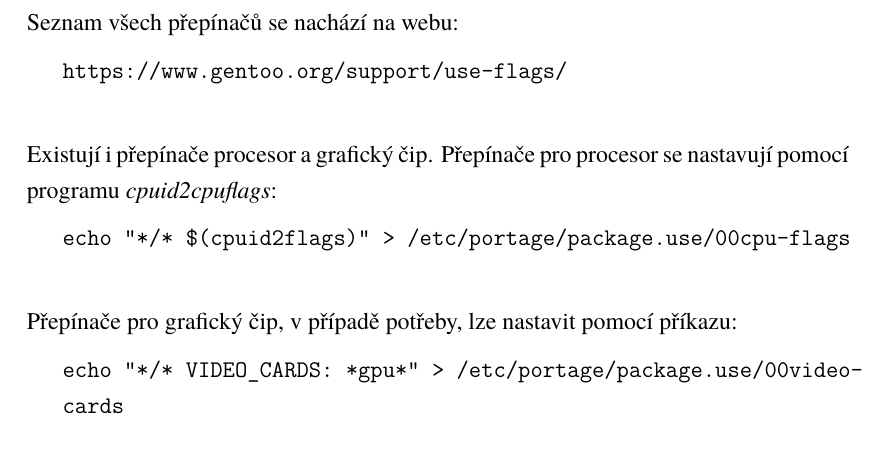
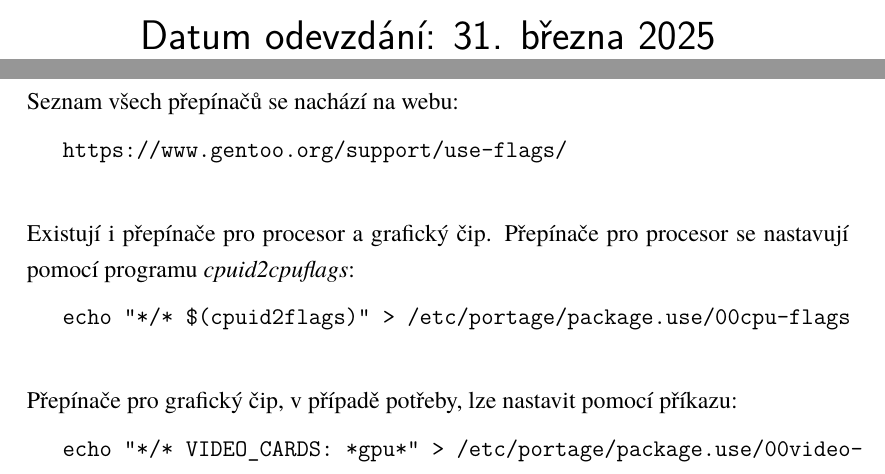
Before and after one commit to div110/GBI, a LaTeX document (latex/0_latex.tex): part of page 13 of 27 before the commit and two parts of pages 1 and 13 of 27 after it, the two joined at a grey line, cut at the place of the change. Compiled offline with XeLaTeX.

Commit message:
DatumOdevzdani

```diff
--- a/latex/0_latex.tex
+++ b/latex/0_latex.tex
@@ -36,6 +36,9 @@
 Třída: IT4/A\\
 Vedoucí práce: Petr Martínek
 }
+\vspace*{7em}
+\textsf{\LARGE\\
+Datum odevzdání: 31. března 2025 }
 \thispagestyle{empty}
 \end{figure}
 
@@ -301,7 +304,7 @@ Jejich seznam si můžeme vypsat pomocí příkazu:
 
 \texttt{https://www.gentoo.org/support/use-flags/}\\
 
-\hspace{-1.5em}Existují i~přepínače procesor a~grafický čip. Přepínače pro procesor se nastavují pomocí programu \textit{cpuid2cpuflags}:
+\hspace{-1.5em}Existují i~přepínače pro procesor a~grafický čip. Přepínače pro procesor se nastavují pomocí programu \textit{cpuid2cpuflags}:
 
 
 \texttt{echo "*/* \$(cpuid2flags)" > /etc/portage/package.use/00cpu-flags}\\
```
Also changed, not shown: latex/0_latex.pdf, latex/0_latex.tex (4 more changed lines), 2 other files.
